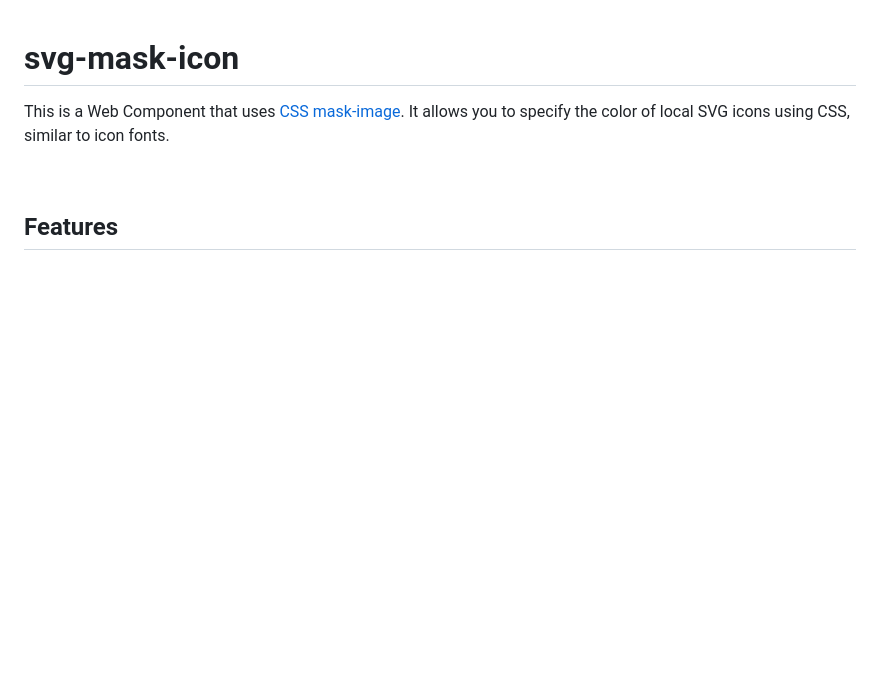
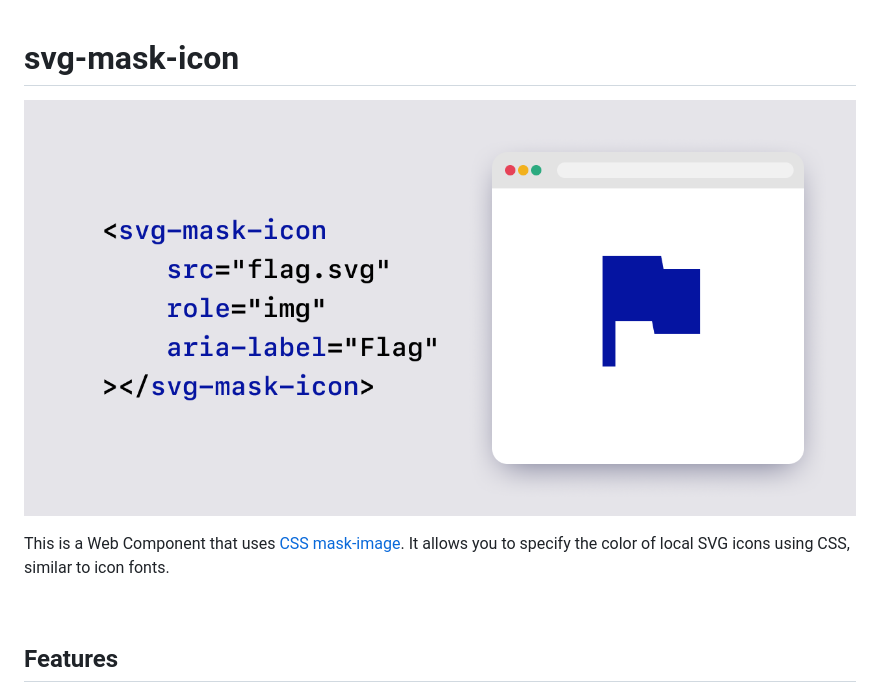
Before and after one commit to psephopaiktes/svg-mask-icon, a Markdown page: README.md, the part around the change. Rendered like a GitHub page; pictures changed too: public/cover.png (added); blank space fills up the shorter version.

Commit message:
add Cover

```diff
--- a/README.md
+++ b/README.md
@@ -1,4 +1,6 @@
 # svg-mask-icon
+
+![Cover](./public/cover.png)
 
 This is a Web Component that uses [CSS mask-image](https://developer.mozilla.org/docs/Web/CSS/mask-image). It allows you to specify the color of local SVG icons using CSS, similar to icon fonts.
 
```
